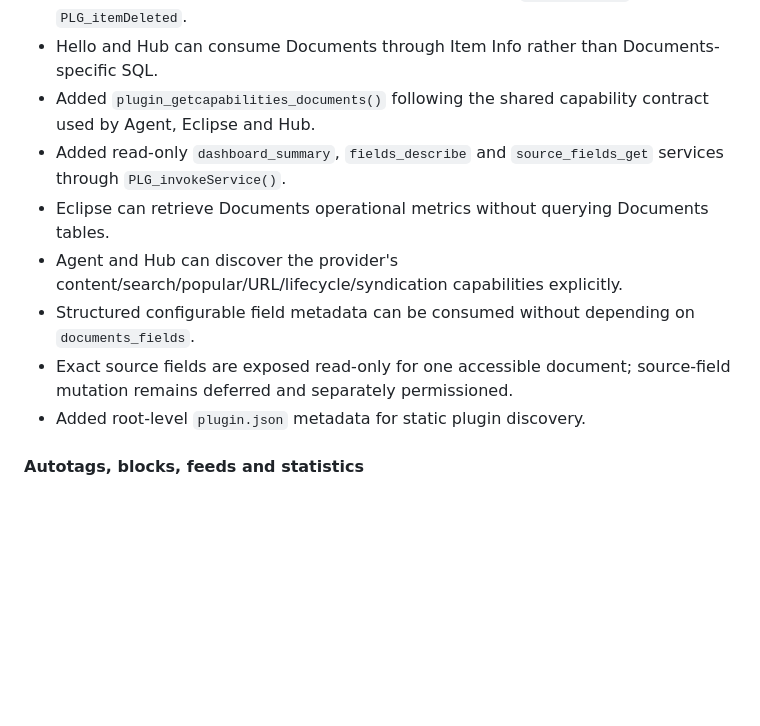
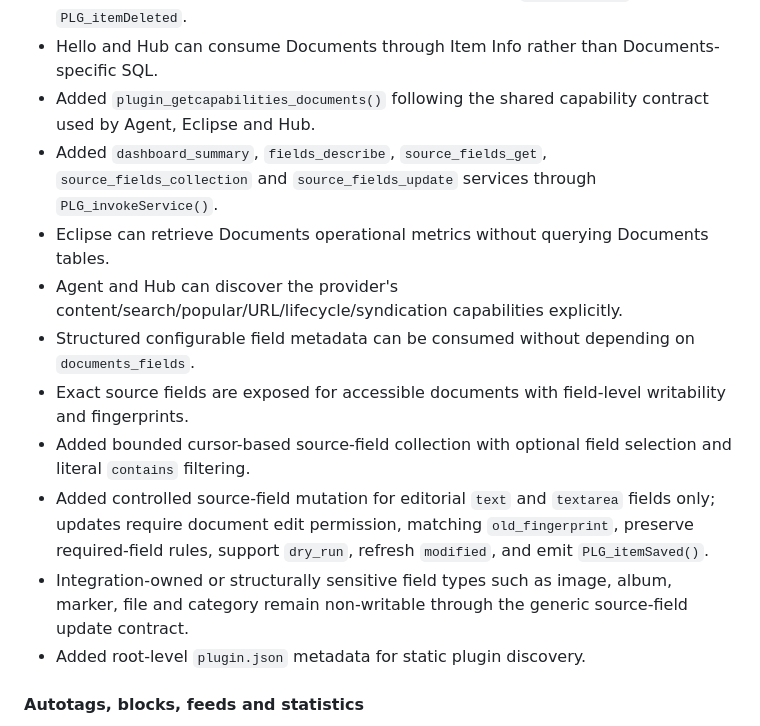
Before and after one commit to hostellerie/documents, a Markdown page: ROADMAP.md, the part around the change. GitHub-like rendering; blank space fills up the shorter version.

Commit message:
Update roadmap for source field mutation contract

```diff
--- a/ROADMAP.md
+++ b/ROADMAP.md
@@ -102,11 +102,14 @@ MSSQL support has been removed. PHP 5.6 compatibility remains a hard requirement
 - Lifecycle events describe public-indexing transitions with `PLG_itemSaved` and `PLG_itemDeleted`.
 - Hello and Hub can consume Documents through Item Info rather than Documents-specific SQL.
 - Added `plugin_getcapabilities_documents()` following the shared capability contract used by Agent, Eclipse and Hub.
-- Added read-only `dashboard_summary`, `fields_describe` and `source_fields_get` services through `PLG_invokeService()`.
+- Added `dashboard_summary`, `fields_describe`, `source_fields_get`, `source_fields_collection` and `source_fields_update` services through `PLG_invokeService()`.
 - Eclipse can retrieve Documents operational metrics without querying Documents tables.
 - Agent and Hub can discover the provider's content/search/popular/URL/lifecycle/syndication capabilities explicitly.
 - Structured configurable field metadata can be consumed without depending on `documents_fields`.
-- Exact source fields are exposed read-only for one accessible document; source-field mutation remains deferred and separately permissioned.
+- Exact source fields are exposed for accessible documents with field-level writability and fingerprints.
+- Added bounded cursor-based source-field collection with optional field selection and literal `contains` filtering.
+- Added controlled source-field mutation for editorial `text` and `textarea` fields only; updates require document edit permission, matching `old_fingerprint`, preserve required-field rules, support `dry_run`, refresh `modified`, and emit `PLG_itemSaved()`.
+- Integration-owned or structurally sensitive field types such as image, album, marker, file and category remain non-writable through the generic source-field update contract.
 - Added root-level `plugin.json` metadata for static plugin discovery.
 
 #### Autotags, blocks, feeds and statistics
```
